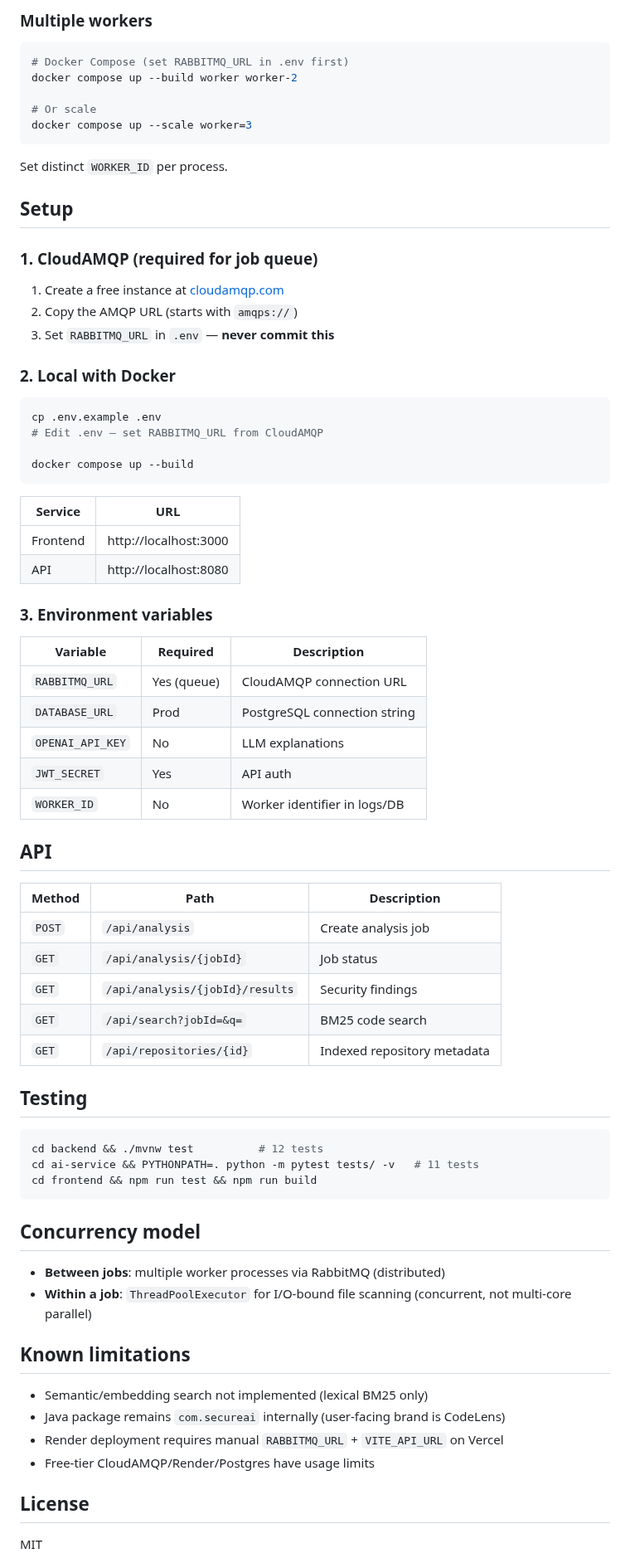
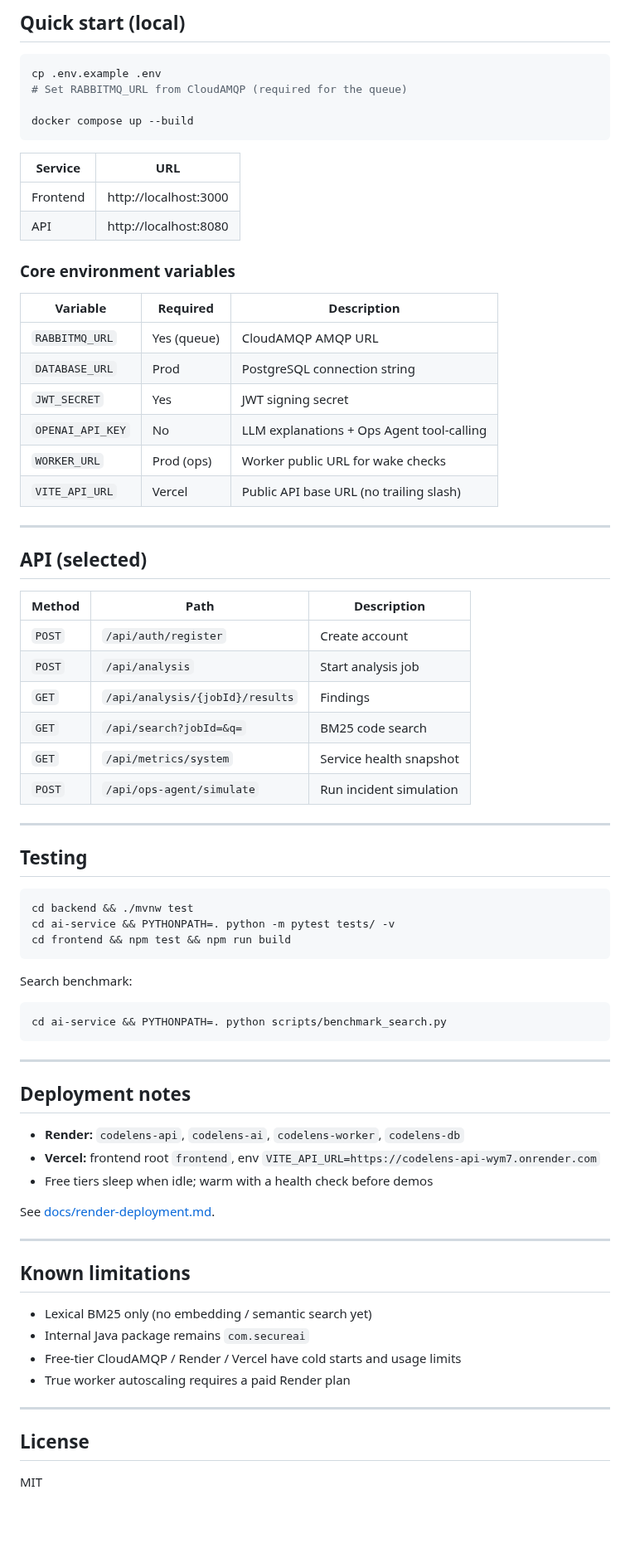
Before and after one commit to Abdi235/CodeLens-ai, a Markdown page: README.md, the part around one of its changes. Shown at 83% size. Rendered like a GitHub page; blank space fills up the shorter version.

````diff
--- a/README.md
+++ b/README.md
@@ -90,28 +114,8 @@ On tiny repos, differences are negligible; indexing benefits grow with file coun
-### Multiple workers
-
-```bash
-# Docker Compose (set RABBITMQ_URL in .env first)
-docker compose up --build worker worker-2
-
-# Or scale
-docker compose up --scale worker=3
-```
-
-Set distinct `WORKER_ID` per process.
-
-## Setup
-
-### 1. CloudAMQP (required for job queue)
-
-1. Create a free instance at [cloudamqp.com](https://www.cloudamqp.com/)
-2. Copy the AMQP URL (starts with `amqps://`)
-3. Set `RABBITMQ_URL` in `.env` — **never commit this**
-
-### 2. Local with Docker
+## Quick start (local)
 
 ```bash
 cp .env.example .env
-# Edit .env — set RABBITMQ_URL from CloudAMQP
+# Set RABBITMQ_URL from CloudAMQP (required for the queue)
 
 docker compose up --build
 ```
@@ -121,45 +125,66 @@ docker compose up --build
 | Frontend | http://localhost:3000 |
 | API | http://localhost:8080 |
 
-### 3. Environment variables
+### Core environment variables
 
 | Variable | Required | Description |
 | --- | --- | --- |
-| `RABBITMQ_URL` | Yes (queue) | CloudAMQP connection URL |
+| `RABBITMQ_URL` | Yes (queue) | CloudAMQP AMQP URL |
 | `DATABASE_URL` | Prod | PostgreSQL connection string |
-| `OPENAI_API_KEY` | No | LLM explanations |
-| `JWT_SECRET` | Yes | API auth |
-| `WORKER_ID` | No | Worker identifier in logs/DB |
+| `JWT_SECRET` | Yes | JWT signing secret |
+| `OPENAI_API_KEY` | No | LLM explanations + Ops Agent tool-calling |
+| `WORKER_URL` | Prod (ops) | Worker public URL for wake checks |
+| `VITE_API_URL` | Vercel | Public API base URL (no trailing slash) |
 
-## API
+---
+
+## API (selected)
 
 | Method | Path | Description |
 | --- | --- | --- |
-| `POST` | `/api/analysis` | Create analysis job |
-| `GET` | `/api/analysis/{jobId}` | Job status |
-| `GET` | `/api/analysis/{jobId}/results` | Security findings |
+| `POST` | `/api/auth/register` | Create account |
+| `POST` | `/api/analysis` | Start analysis job |
+| `GET` | `/api/analysis/{jobId}/results` | Findings |
 | `GET` | `/api/search?jobId=&q=` | BM25 code search |
-| `GET` | `/api/repositories/{id}` | Indexed repository metadata |
+| `GET` | `/api/metrics/system` | Service health snapshot |
+| `POST` | `/api/ops-agent/simulate` | Run incident simulation |
+
+---
 
 ## Testing
 
 ```bash
-cd backend && ./mvnw test          # 12 tests
-cd ai-service && PYTHONPATH=. python -m pytest tests/ -v   # 11 tests
-cd frontend && npm run test && npm run build
+cd backend && ./mvnw test
+cd ai-service && PYTHONPATH=. python -m pytest tests/ -v
+cd frontend && npm test && npm run build
 ```
 
-## Concurrency model
+Search benchmark:
 
-- **Between jobs**: multiple worker processes via RabbitMQ (distributed)
-- **Within a job**: `ThreadPoolExecutor` for I/O-bound file scanning (concurrent, not multi-core parallel)
+```bash
+cd ai-service && PYTHONPATH=. python scripts/benchmark_search.py
+```
+
+---
+
+## Deployment notes
+
+- **Render:** `codelens-api`, `codelens-ai`, `codelens-worker`, `codelens-db`
+- **Vercel:** frontend root `frontend`, env `VITE_API_URL=https://codelens-api-wym7.onrender.com`
+- Free tiers sleep when idle; warm with a health check before demos
+
+See [docs/render-deployment.md](docs/render-deployment.md).
+
+---
 
 ## Known limitations
 
-- Semantic/embedding search not implemented (lexical BM25 only)
-- Java package remains `com.secureai` internally (user-facing brand is CodeLens)
-- Render deployment requires manual `RABBITMQ_URL` + `VITE_API_URL` on Vercel
-- Free-tier CloudAMQP/Render/Postgres have usage limits
+- Lexical BM25 only (no embedding / semantic search yet)
+- Internal Java package remains `com.secureai`
+- Free-tier CloudAMQP / Render / Vercel have cold starts and usage limits
+- True worker autoscaling requires a paid Render plan
+
+---
 
 ## License
 
````
Also changed, not shown: other parts of README.md (+92 -68 lines), docs/demo/analysis.png (added), docs/demo/dashboard.png (added), docs/demo/login.png (added), docs/demo/ops-agent.png (added), 10 other files.
